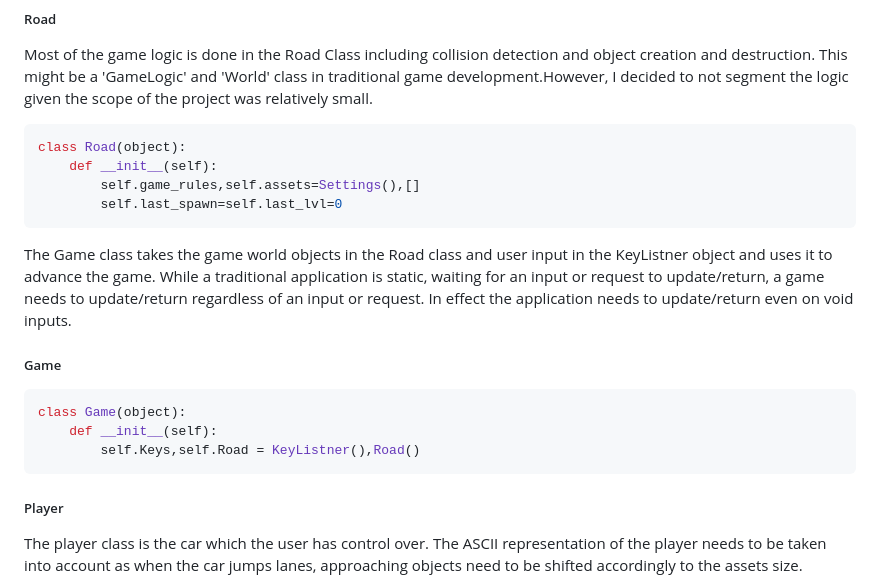
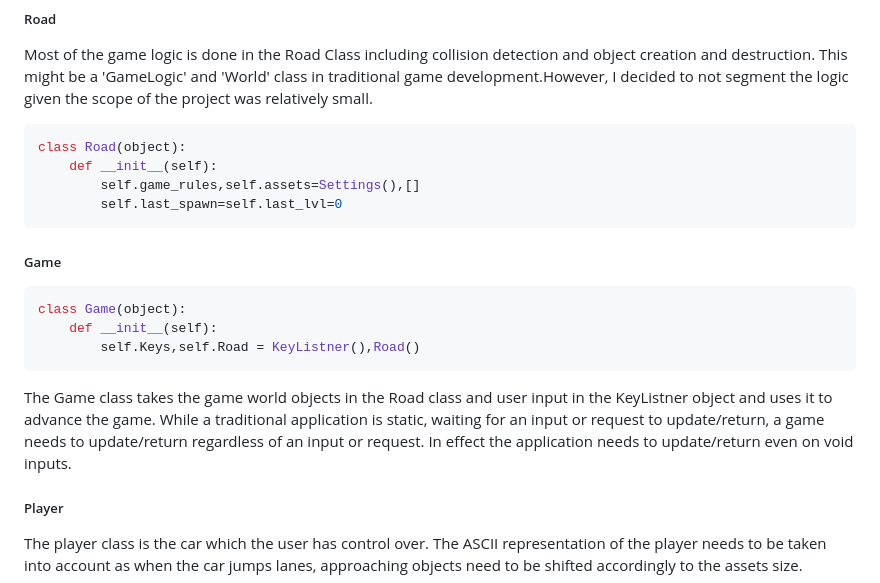
Before and after one commit to lukaselsrode/projects, a Markdown page: game_dev/ascii_driver/README.md, the part around the change. Rendered like a GitHub page.

Commit message:
README fmt cleanup

````diff
--- a/game_dev/ascii_driver/README.md
+++ b/game_dev/ascii_driver/README.md
@@ -63,13 +63,13 @@ class Road(object):
         self.game_rules,self.assets=Settings(),[]
         self.last_spawn=self.last_lvl=0
 ```
-The Game class takes the game world objects in the Road class and user input in the KeyListner object and uses it to advance the game. While a traditional application is static, waiting for an input or request to update/return, a game needs to update/return regardless of an input or request. In effect the application needs to update/return even on void inputs.
 ##### Game
 ```python
 class Game(object):
     def __init__(self):
         self.Keys,self.Road = KeyListner(),Road()
 ```
+The Game class takes the game world objects in the Road class and user input in the KeyListner object and uses it to advance the game. While a traditional application is static, waiting for an input or request to update/return, a game needs to update/return regardless of an input or request. In effect the application needs to update/return even on void inputs.
 ##### Player
 The player class is the car which the user has control over. The ASCII representation of the player needs to be taken into account as when the car jumps lanes, approaching objects need to be shifted accordingly to the assets size.
 ```python
````
